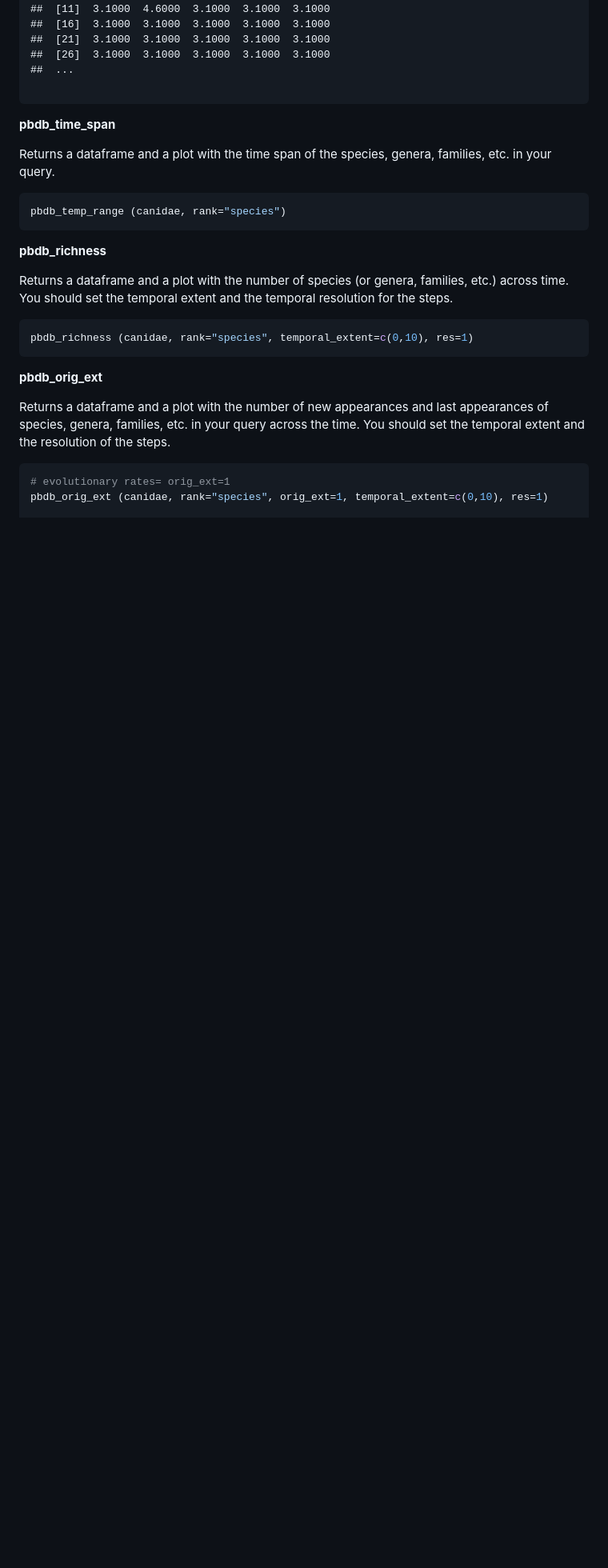
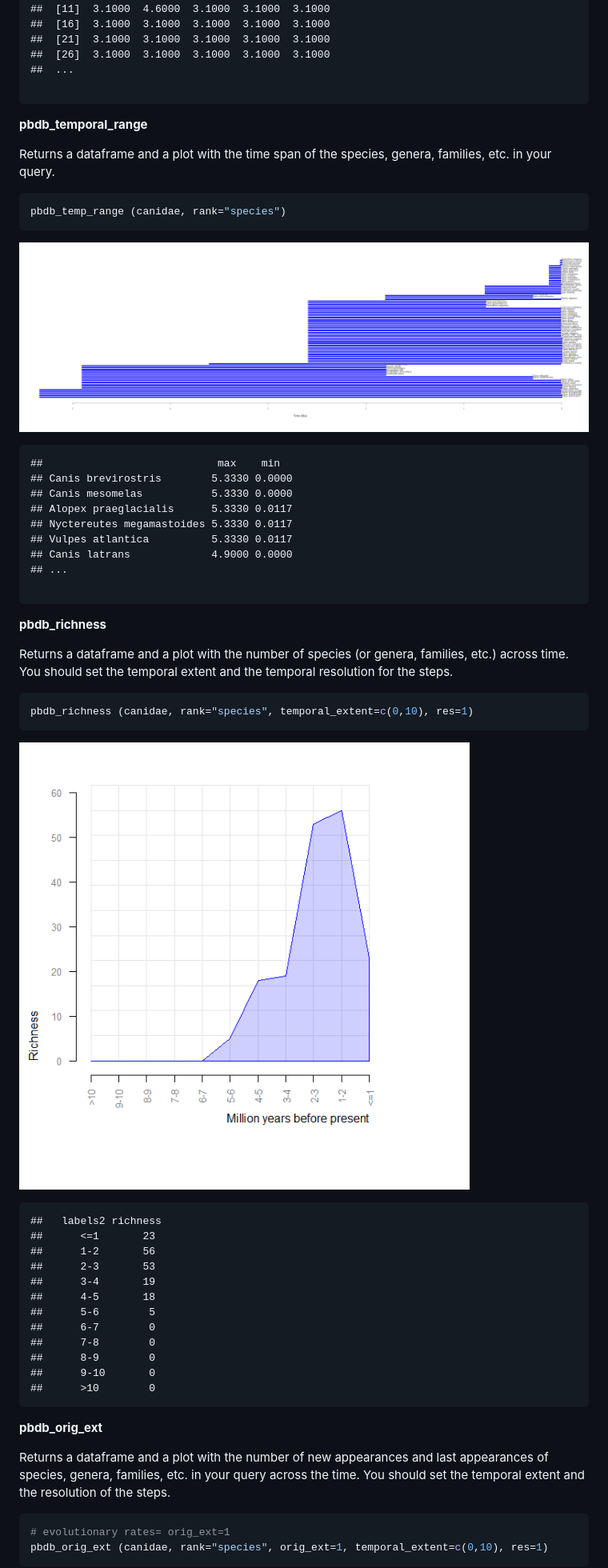
Before and after one commit to ropensci/paleobioDB, a Markdown page: README.md, the part around the change printed below. Shown: that part at 80% size. Drawn GitHub-style; pictures changed too: figure/pbdb_richness.png (added), figure/pbdb_temporal_range.png (added); blank space fills up the shorter version.

Commit message:
figures included in the readme, labels2 in pbdb_richness changes to time_intervals

````diff
--- a/README.md
+++ b/README.md
@@ -133,12 +133,26 @@ pbdb_temporal_resolution (canidae)
 
 ```
 
-**pbdb_time_span**
+**pbdb_temporal_range**
 
 Returns a dataframe and a plot with the time span of the species, genera, families, etc. in your query.
 
 ```coffee
 pbdb_temp_range (canidae, rank="species")
+```
+![plot of chunk map](figure/pbdb_temporal_range.png)
+
+
+```
+##                            max    min
+## Canis brevirostris        5.3330 0.0000
+## Canis mesomelas           5.3330 0.0000
+## Alopex praeglacialis      5.3330 0.0117
+## Nyctereutes megamastoides 5.3330 0.0117
+## Vulpes atlantica          5.3330 0.0117
+## Canis latrans             4.9000 0.0000
+## ...
+
 ```
 
 **pbdb_richness**
@@ -149,6 +163,23 @@ Returns a dataframe and a plot with the number of species (or genera, families,
 pbdb_richness (canidae, rank="species", temporal_extent=c(0,10), res=1)
 ```
 
+![plot of chunk map](figure/pbdb_richness.png)
+
+```
+##   labels2 richness
+##      <=1       23
+##      1-2       56
+##      2-3       53
+##      3-4       19
+##      4-5       18
+##      5-6        5
+##      6-7        0
+##      7-8        0
+##      8-9        0
+##      9-10       0
+##      >10        0
+```
+
 **pbdb_orig_ext**
 
 Returns a dataframe and a plot with the number of new appearances and last appearances of species, genera, families, etc. in your query across the time. You should set the temporal extent and the resolution of the steps.
````
Also changed, not shown: other parts of README.md (+32 -0 lines), figure/pbdb_orig_ext_1.png (added), figure/pbdb_orig_ext_2.png (added), 1 other file.
